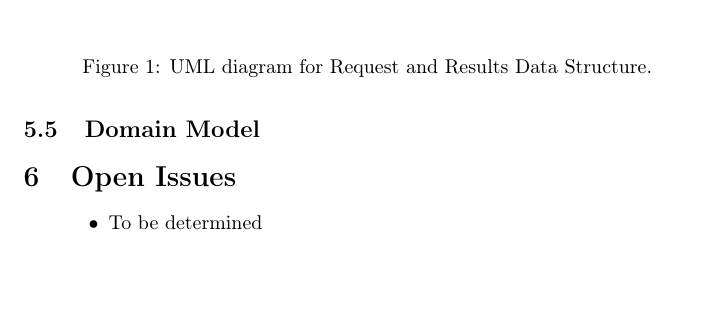
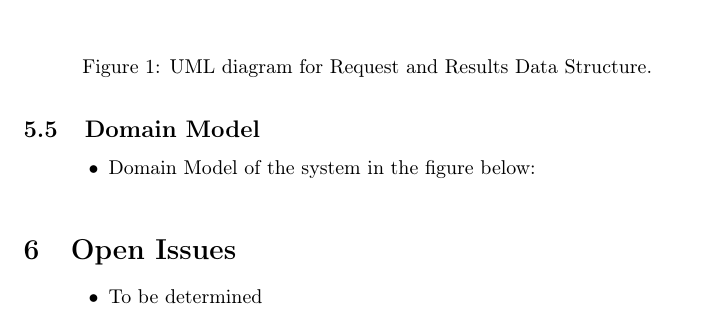
Before and after one commit to lspazzoli/Golf, a LaTeX document (Documents/main.tex): part of page 8 of 11 before the commit and part of page 8 of 12 after it, cut so that both start at the same text, the shorter picture padded with empty space. Compiled offline with pdfLaTeX.

Commit message:
added the domain model

```diff
--- a/Documents/main.tex
+++ b/Documents/main.tex
@@ -261,3 +261,6 @@
 			\end{itemize}
 
 		\subsection{Domain Model}
+			\begin{list}{$\bullet$}{\leftmargin=1.5cm \itemindent=0em}
+				\item Domain Model of the system in the figure below:
+			\end{list}
@@ -264,3 +270,4 @@
+			\end{figure}
 
 	\section{Open Issues}
 		\begin{list}{$\bullet$}{\leftmargin=1.5cm \itemindent=0em}
```
Also changed, not shown: Documents/main.tex (3 more changed lines).
